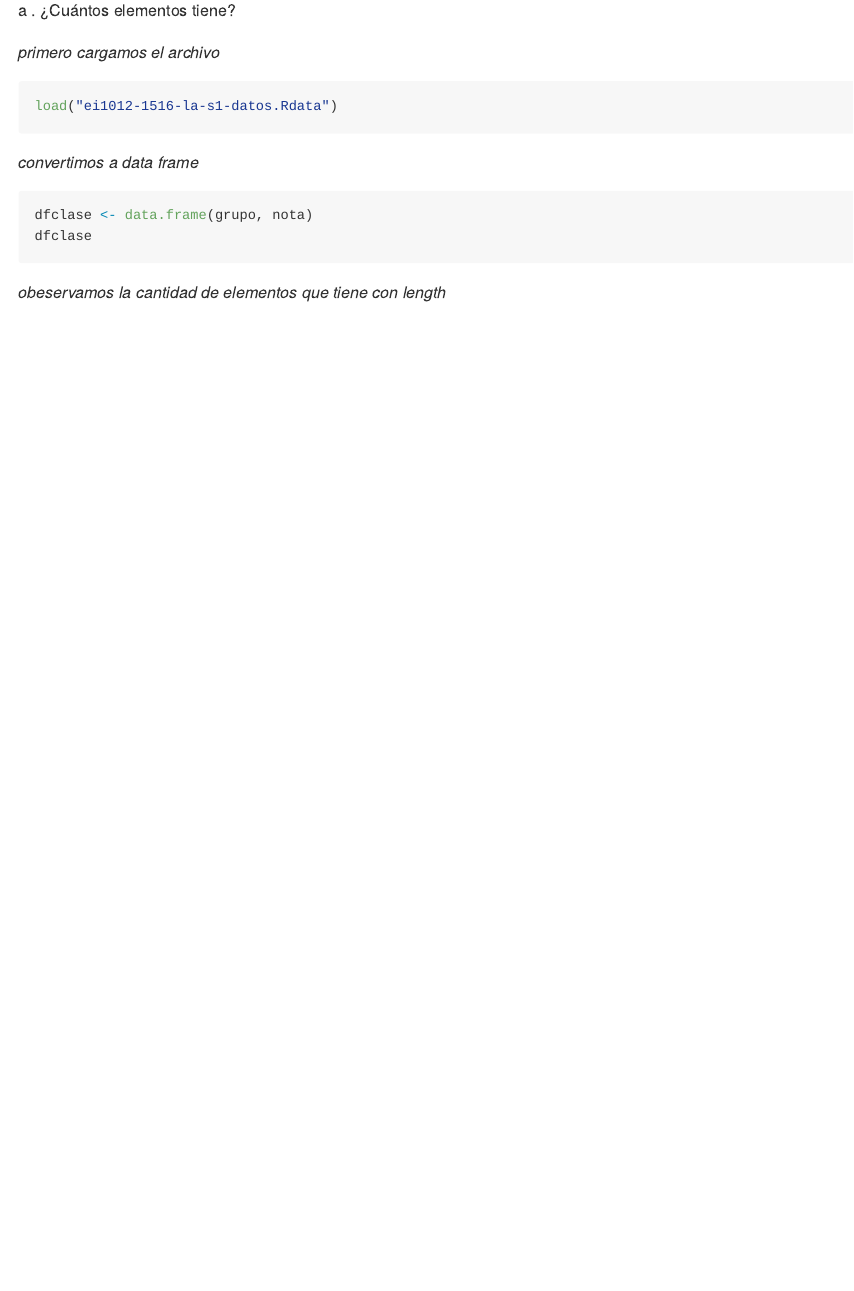
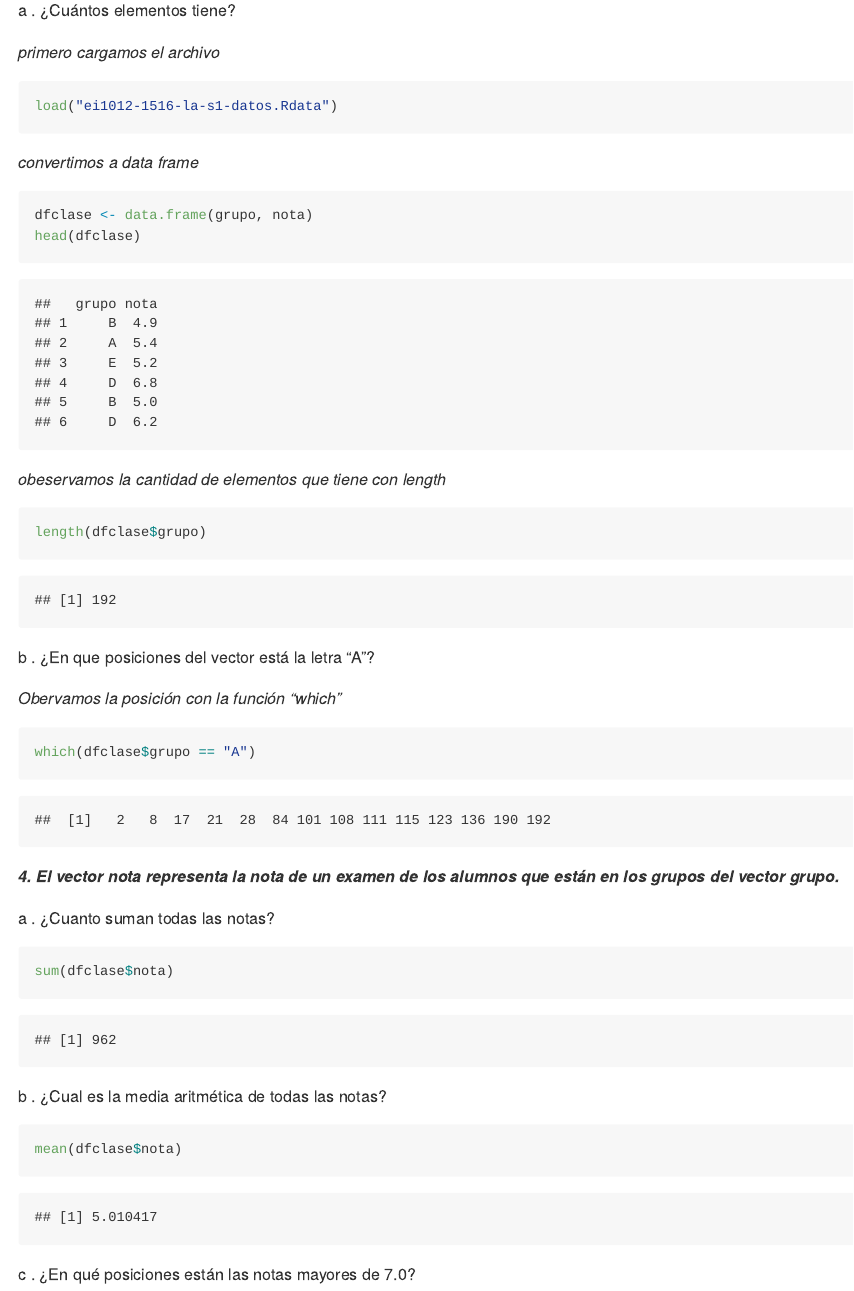
Before and after one commit to AntoniCesar/Rmarkdown, an R Markdown document (Readme.Rmd): the page in a window 1100 px wide, from 1770 px down. The pictures show the output file Readme.md that the author committed with the source, drawn offline in the style of GitHub.

Commit message:
RPTA.PROBLEM 4

````diff
--- a/Readme.Rmd
+++ b/Readme.Rmd
@@ -51,12 +51,33 @@ a . ¿Cuántos elementos tiene?
 load("ei1012-1516-la-s1-datos.Rdata")
 ```
 *convertimos a data frame*
-```{r eval=FALSE}
+```{r}
 dfclase <- data.frame(grupo, nota)
-dfclase
+head(dfclase)
 ```
 *obeservamos la cantidad de elementos que tiene con length*
 
 ```{r}
 length(dfclase$grupo)
 ```
+b .  ¿En que posiciones del vector está la letra "A"?
+
+*Obervamos la posición con la función "which"*
+```{r}
+which(dfclase$grupo == "A")
+```
+
+
+***4. El vector nota representa la nota de un examen de los alumnos que están en los grupos del vector grupo.***
+
+a . ¿Cuanto suman todas las notas?
+
+```{r}
+sum(dfclase$nota)
+```
+b . ¿Cual es la media aritmética de todas las notas?
+
+```{r}
+mean(dfclase$nota)
+```
+c . ¿En qué posiciones están las notas mayores de 7.0?
````
Also changed, not shown: Readme.md.
